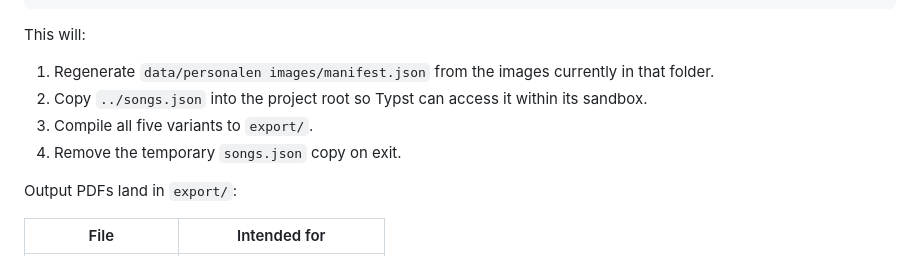
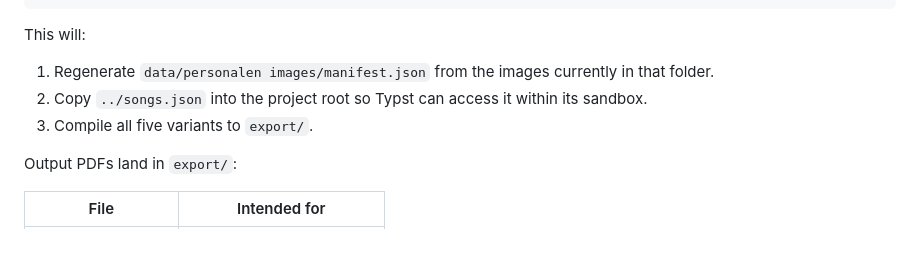
Before and after one commit to datasektionen/audio, a Markdown page: n0llesanghafte/README.md, the part around the change. Drawn GitHub-style.

Commit message:
fix: Update README

```diff
--- a/n0llesanghafte/README.md
+++ b/n0llesanghafte/README.md
@@ -28,7 +28,6 @@ This will:
 1. Regenerate `data/personalen images/manifest.json` from the images currently in that folder.
 2. Copy `../songs.json` into the project root so Typst can access it within its sandbox.
 3. Compile all five variants to `export/`.
-4. Remove the temporary `songs.json` copy on exit.
 
 Output PDFs land in `export/`:
 
```
